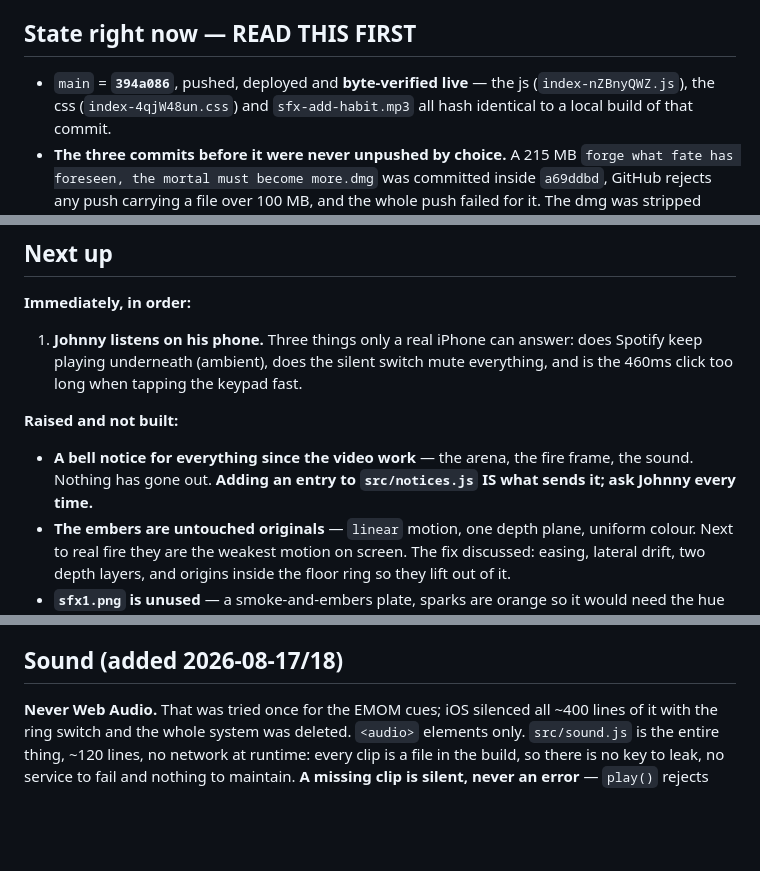
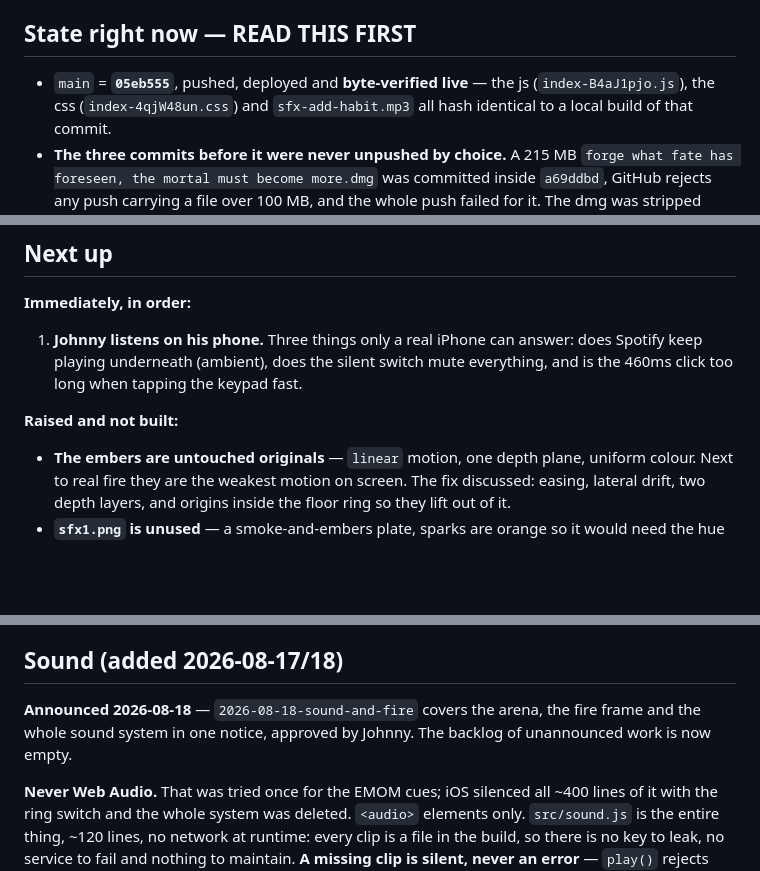
Before and after one commit to johnpatrickmendozacdu-pixel/workout, a Markdown page: docs/SESSION-HANDOFF.md, 3 parts joined by grey strips. Rendered like a GitHub page; blank space fills up the shorter version.

Commit message:
The notice went out
Co-Authored-By: Claude Opus 5 <noreply@anthropic.com>

```diff
--- a/docs/SESSION-HANDOFF.md
+++ b/docs/SESSION-HANDOFF.md
@@ -54,8 +54,8 @@ Worker's pure helpers only — **not `main.js`, not `googleSync.js`**.
 
 ## State right now — READ THIS FIRST
 
-- `main` = **`394a086`**, pushed, deployed and **byte-verified live** — the js
-  (`index-nZBnyQWZ.js`), the css (`index-4qjW48un.css`) and `sfx-add-habit.mp3`
+- `main` = **`05eb555`**, pushed, deployed and **byte-verified live** — the js
+  (`index-B4aJ1pjo.js`), the css (`index-4qjW48un.css`) and `sfx-add-habit.mp3`
   all hash identical to a local build of that commit.
 - **The three commits before it were never unpushed by choice.** A 215 MB
   `forge what fate has foreseen, the mortal must become more.dmg` was committed
@@ -93,9 +93,6 @@ before wiring it anywhere.
 
 **Raised and not built:**
 
-- **A bell notice for everything since the video work** — the arena, the fire
-  frame, the sound. Nothing has gone out. **Adding an entry to `src/notices.js`
-  IS what sends it; ask Johnny every time.**
 - **The embers are untouched originals** — `linear` motion, one depth plane,
   uniform colour. Next to real fire they are the weakest motion on screen. The
   fix discussed: easing, lateral drift, two depth layers, and origins inside the
@@ -123,6 +120,11 @@ before wiring it anywhere.
   Add an eleventh and check that row again.
 
 ## Sound (added 2026-08-17/18)
+
+**Announced 2026-08-18** — `2026-08-18-sound-and-fire` covers the arena, the
+fire frame and the whole sound system in one notice, approved by Johnny. The
+backlog of unannounced work is now empty.
+
 
 **Never Web Audio.** That was tried once for the EMOM cues; iOS silenced all
 ~400 lines of it with the ring switch and the whole system was deleted.
```
